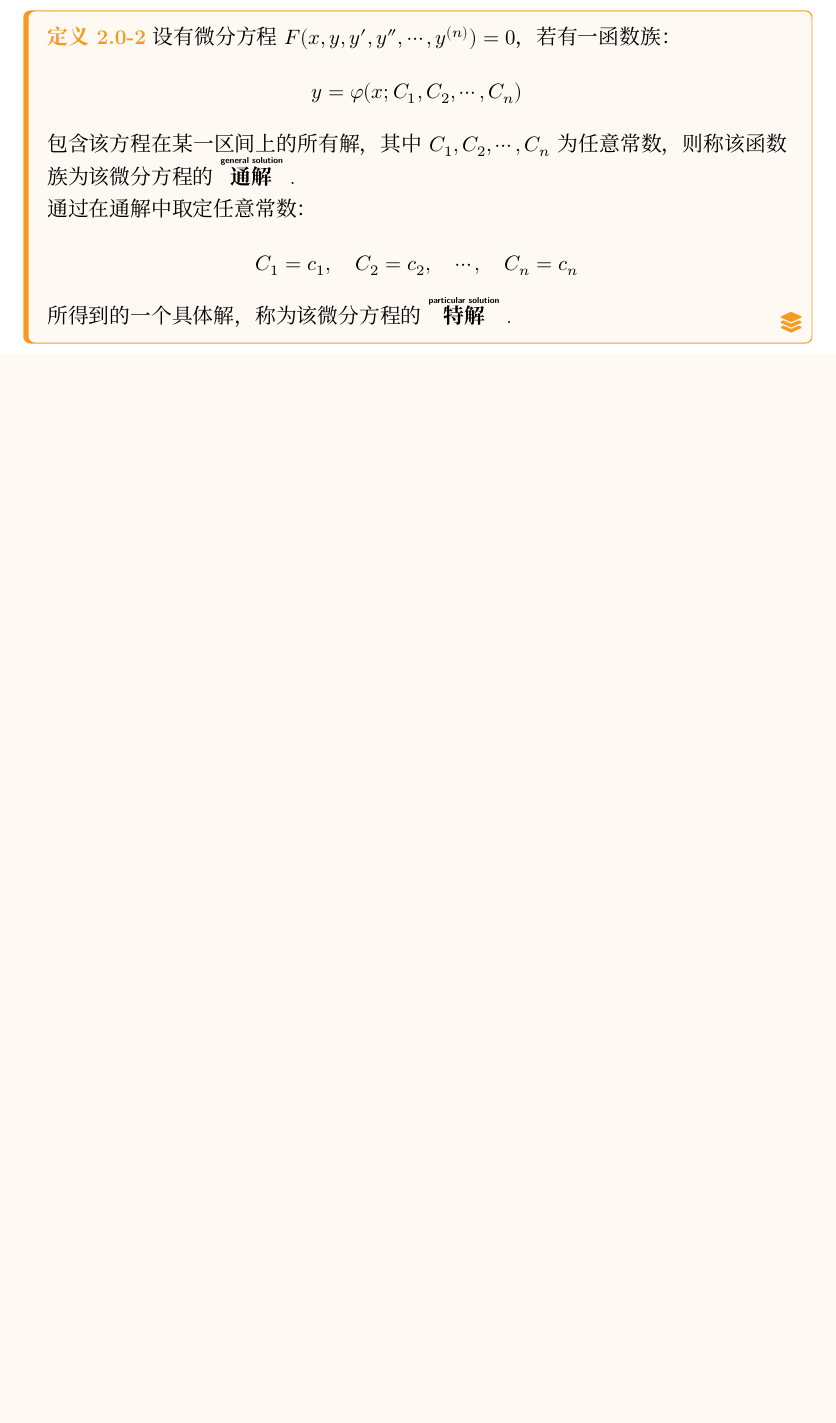
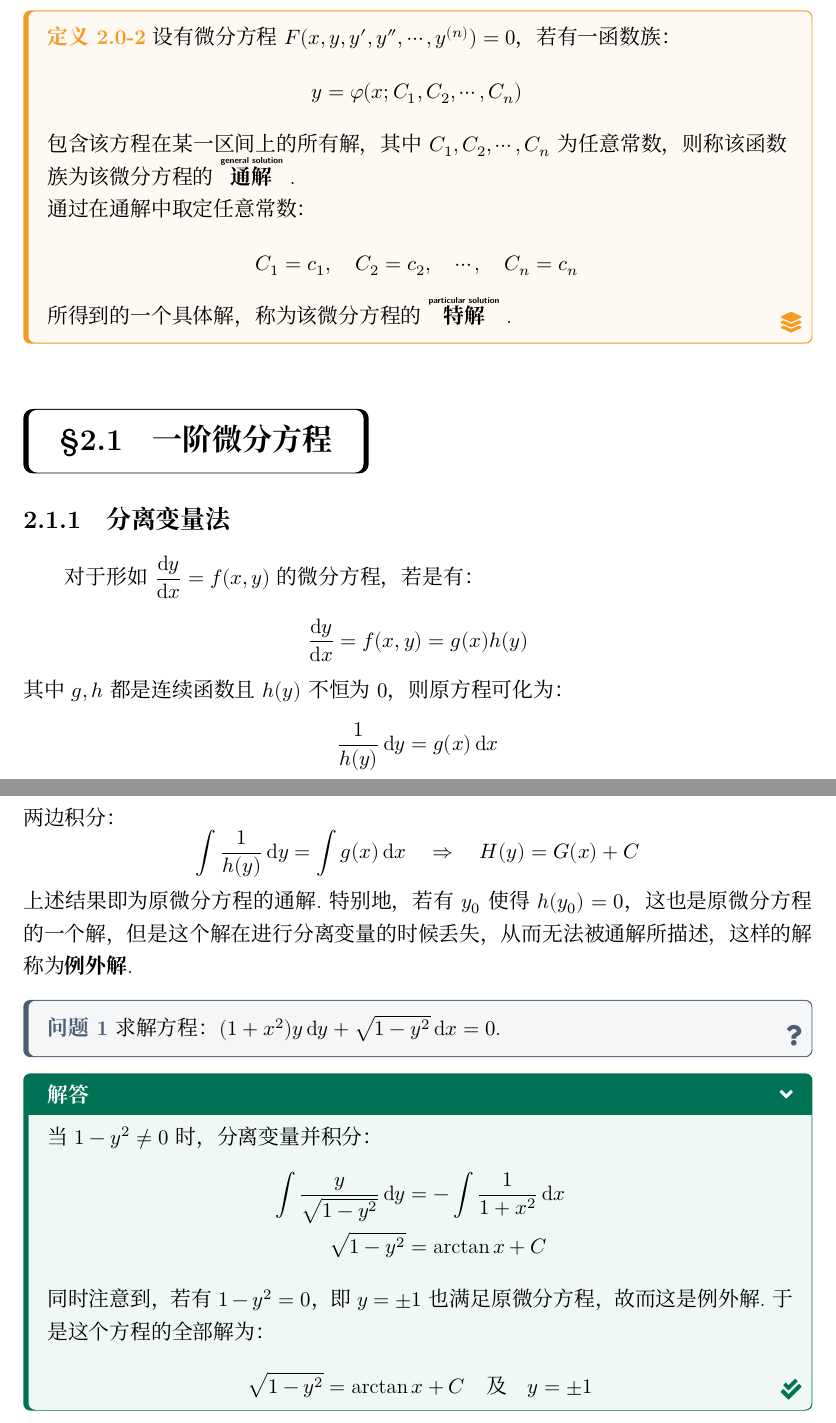
Before and after one commit to Muelsyse700/mathematical-analysis-note, a LaTeX book (main-note.tex, which reads chapter/chapter6.tex): part of page 37 of 37 before the commit and two parts of pages 37 and 38 of 38 after it, the two joined at a grey line, cut so that both start at the same text, the shorter picture padded with empty space. Compiled offline with XeLaTeX; a missing font is replaced by an installed copy or a similar font.

Commit message:
B1-P74 可分离变量的方程

```diff
--- a/chapter/chapter6.tex
+++ b/chapter/chapter6.tex
@@ -14,3 +14,27 @@
     \[C_1 = c_1,\quad C_2=c_2,\quad \cdots, \quad C_n=c_n\]
     所得到的一个具体解，称为该微分方程的\overtext{特解}{particular solution}.
 \end{definition}
+
+\section{一阶微分方程}
+\subsection{分离变量法}
+对于形如$\displaystyle\dv{y}{x}=f(x,y)$的微分方程，若是有：
+\[\dv{y}{x} = f(x,y) = g(x)h(y)\]
+其中$g,h$都是连续函数且$h(y)$不恒为$0$，则原方程可化为：
+\[\frac{1}{h(y)}\dd{y} = g(x)\dd{x}\]
+两边积分：
+\[\int\frac{1}{h(y)}\dd{y} = \int g(x)\dd{x} \quad\Rightarrow\quad H(y) = G(x) + C\]
+上述结果即为原微分方程的通解.特别地，若有$y_0$使得$h(y_0) = 0$，这也是原微分方程的一个解，但是这个解在进行分离变量的时候丢失，从而无法被通解所描述，这样的解称为\textbf{例外解}.
+
+\begin{question}
+    求解方程：$(1+x^2)y\dd{y} + \sqrt{1-y^2}\dd{x} = 0$.
+\end{question}
+
+\begin{solution}
+    当$1-y^2 \neq 0$时，分离变量并积分：
+    \begin{align*}
+        \int\frac{y}{\sqrt{1-y^2}}\dd{y} &= -\int\frac{1}{1+x^2}\dd{x}\\
+        \sqrt{1-y^2} &= \arctan x + C
+    \end{align*}
+    同时注意到，若有$1-y^2=0$，即$y=\pm1$也满足原微分方程，故而这是例外解.于是这个方程的全部解为：
+    \[\sqrt{1-y^2} = \arctan x + C \quad\text{及}\quad y = \pm 1\]
+\end{solution}
```
